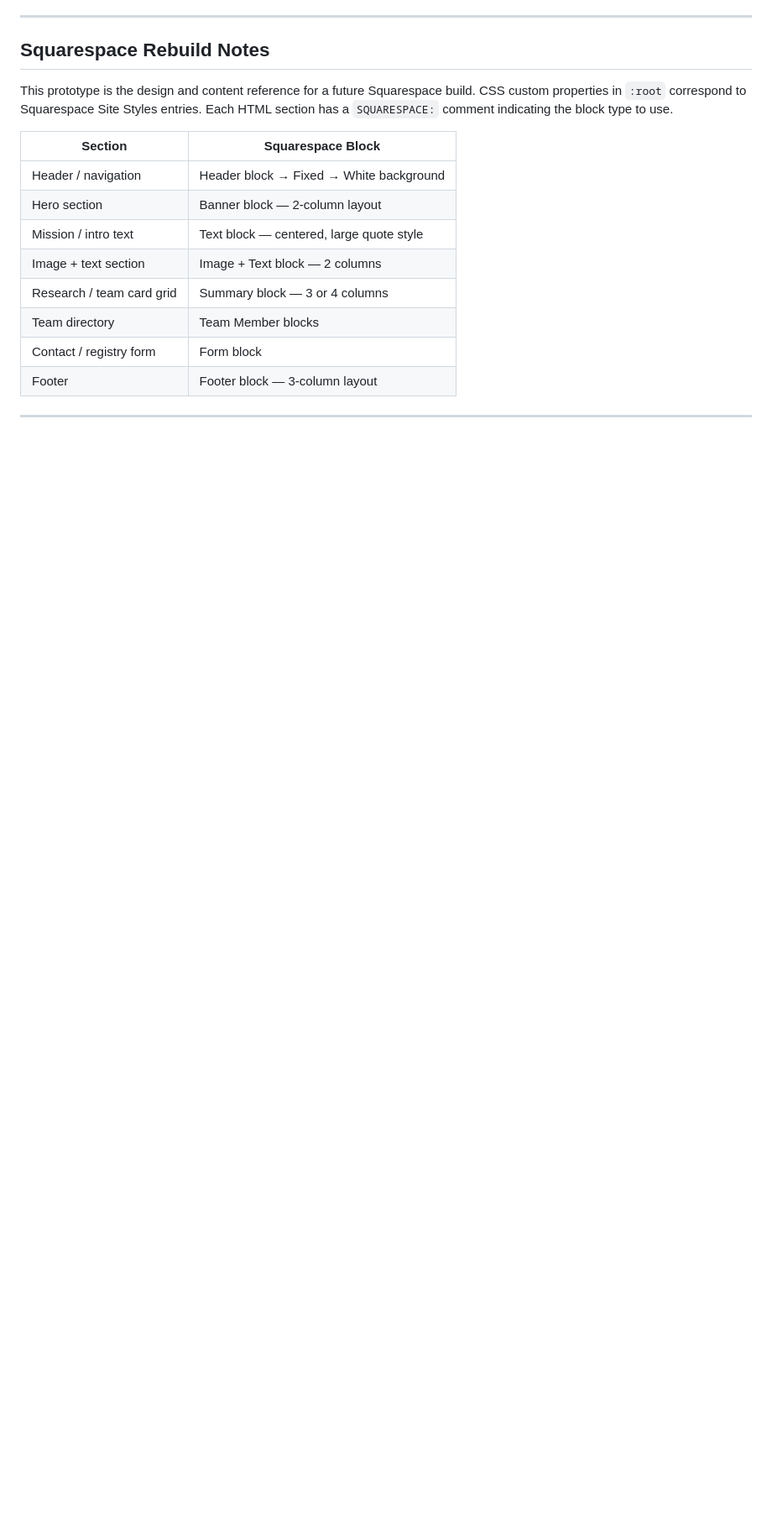
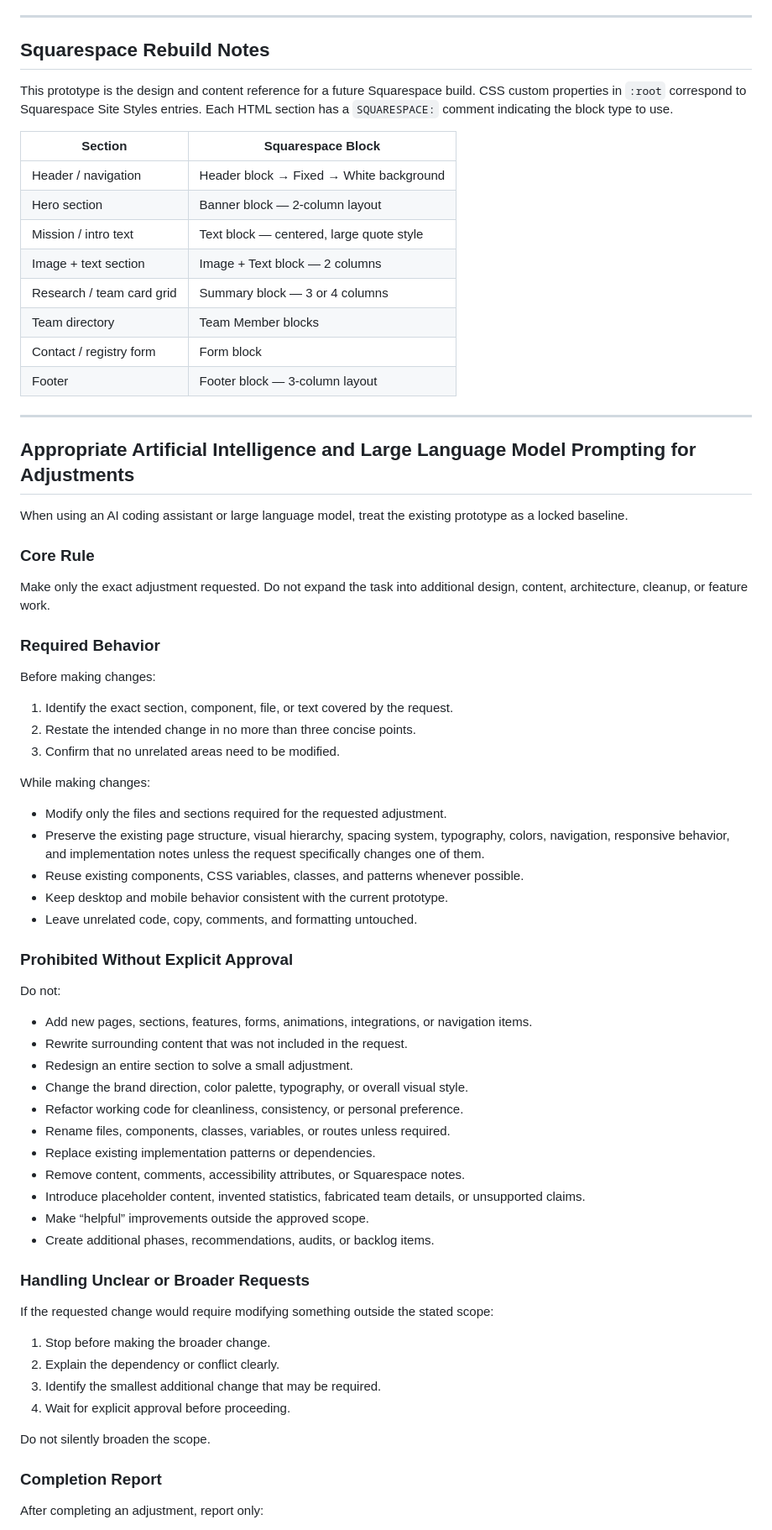
Before and after one commit to de9871/lexalabwebsite, a Markdown page: README.md, the part around one of its changes. Shown at 84% size. GitHub-like rendering; blank space fills up the shorter version.

Commit message:
Document AI assistant usage and request handling
Added guidelines for using AI coding assistants and handling requests.

```diff
--- a/README.md
+++ b/README.md
@@ -160,3 +160,59 @@ This prototype is the design and content reference for a future Squarespace buil
 | Footer | Footer block — 3-column layout |
 
 ---
+
+## Appropriate Artificial Intelligence and Large Language Model Prompting for Adjustments
+
+When using an AI coding assistant or large language model, treat the existing prototype as a locked baseline.
+
+### Core Rule
+
+Make only the exact adjustment requested. Do not expand the task into additional design, content, architecture, cleanup, or feature work.
+
+### Required Behavior
+
+Before making changes:
+
+1. Identify the exact section, component, file, or text covered by the request.
+2. Restate the intended change in no more than three concise points.
+3. Confirm that no unrelated areas need to be modified.
+
+While making changes:
+
+- Modify only the files and sections required for the requested adjustment.
+- Preserve the existing page structure, visual hierarchy, spacing system, typography, colors, navigation, responsive behavior, and implementation notes unless the request specifically changes one of them.
+- Reuse existing components, CSS variables, classes, and patterns whenever possible.
+- Keep desktop and mobile behavior consistent with the current prototype.
+- Leave unrelated code, copy, comments, and formatting untouched.
+
+### Prohibited Without Explicit Approval
+
+Do not:
+
+- Add new pages, sections, features, forms, animations, integrations, or navigation items.
+- Rewrite surrounding content that was not included in the request.
+- Redesign an entire section to solve a small adjustment.
+- Change the brand direction, color palette, typography, or overall visual style.
+- Refactor working code for cleanliness, consistency, or personal preference.
+- Rename files, components, classes, variables, or routes unless required.
+- Replace existing implementation patterns or dependencies.
+- Remove content, comments, accessibility attributes, or Squarespace notes.
+- Introduce placeholder content, invented statistics, fabricated team details, or unsupported claims.
+- Make “helpful” improvements outside the approved scope.
+- Create additional phases, recommendations, audits, or backlog items.
+
+### Handling Unclear or Broader Requests
+
+If the requested change would require modifying something outside the stated scope:
+
+1. Stop before making the broader change.
+2. Explain the dependency or conflict clearly.
+3. Identify the smallest additional change that may be required.
+4. Wait for explicit approval before proceeding.
+
+Do not silently broaden the scope.
+
+### Completion Report
+
+After completing an adjustment, report only:
+
```
Also changed, not shown: other parts of README.md (+31 -0 lines).
